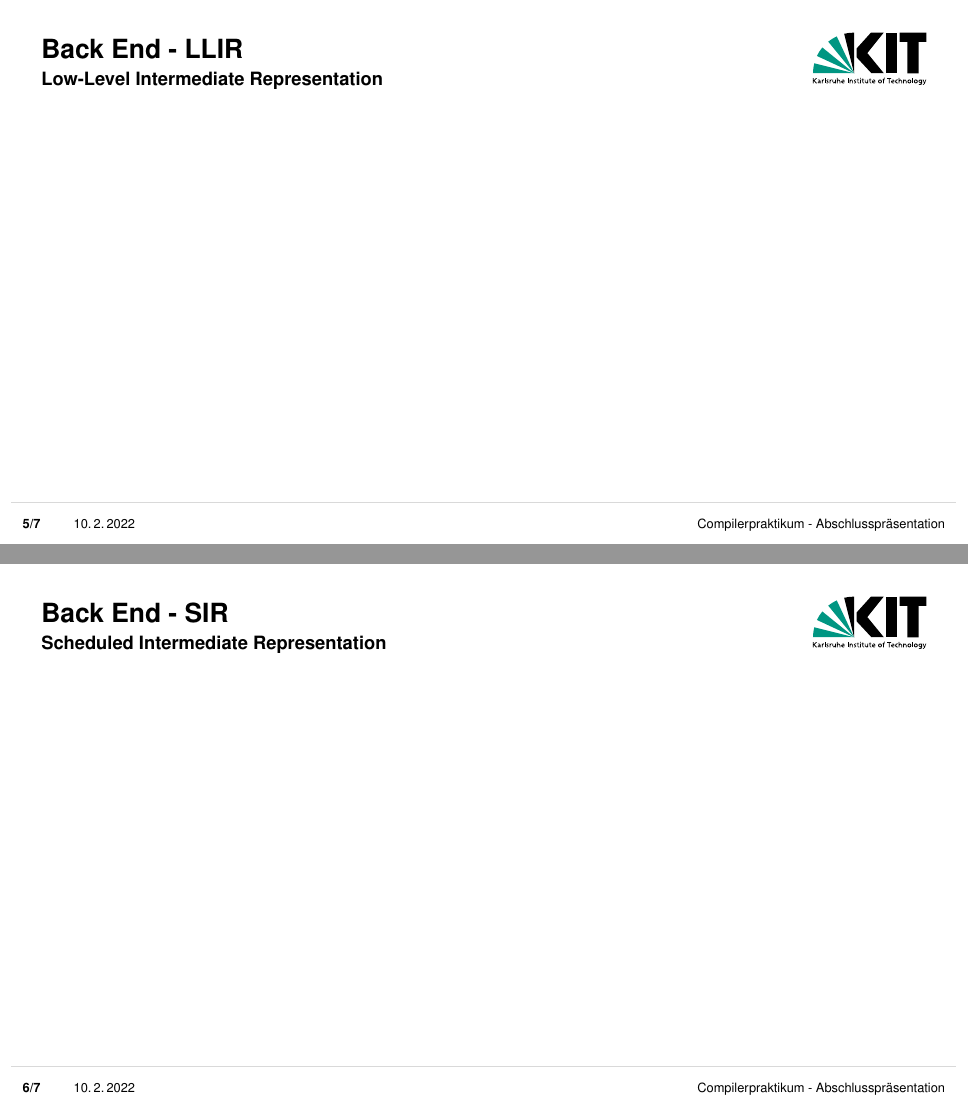
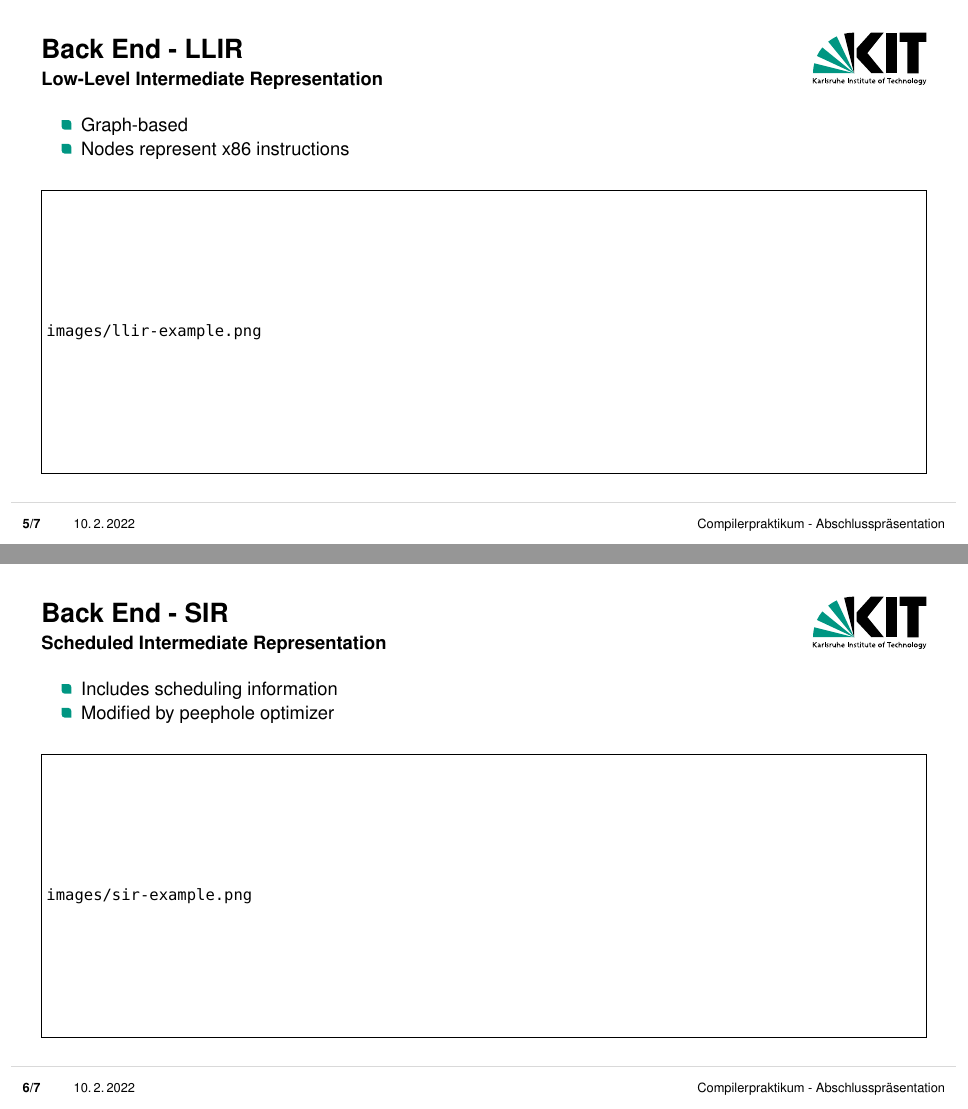
Before and after one commit to CompPrakt21/presentation, LaTeX slides (presentation.tex): pages 5 and 6 of 8, joined at a grey line. Compiled offline with pdfLaTeX.

Commit message:
Changed line endings, more slides

```diff
--- a/presentation.tex
+++ b/presentation.tex
@@ -6,6 +6,10 @@
 
 %% Beispiel-Präsentation
 \documentclass[en,16:9]{sdqbeamer}
+
+\usepackage{tikz}
+\usetikzlibrary{positioning,calc,arrows}
+
 
 %% Titelbild
 \titleimage{banner_2020_kit}
@@ -82,8 +88,27 @@
 
 \begin{frame}{Back End - LLIR}
 	\framesubtitle{Low-Level Intermediate Representation}
+
+	\begin{itemize}
+		\item Graph-based
+		\item Nodes represent x86 instructions
+	\end{itemize}
+
+	\begin{figure}
+		\centering
+		\includegraphics[draft,width=\linewidth,height=5cm]{images/llir-example.png}
+	\end{figure}
 \end{frame}
 
 \begin{frame}{Back End - SIR}
 	\framesubtitle{Scheduled Intermediate Representation}
 
+	\begin{itemize}
+		\item Includes scheduling information
+		\item Modified by peephole optimizer
+	\end{itemize}
+
+	\begin{figure}
+		\centering
+		\includegraphics[draft,width=\linewidth,height=5cm]{images/sir-example.png}
+	\end{figure}
```
Also changed, not shown: presentation.tex (8 more changed lines).
